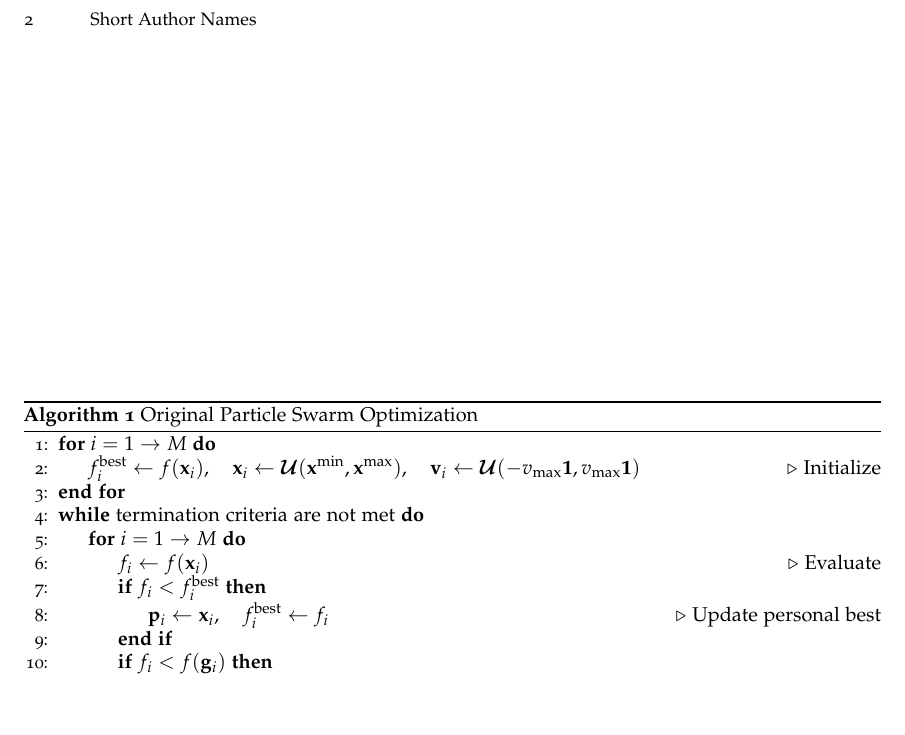
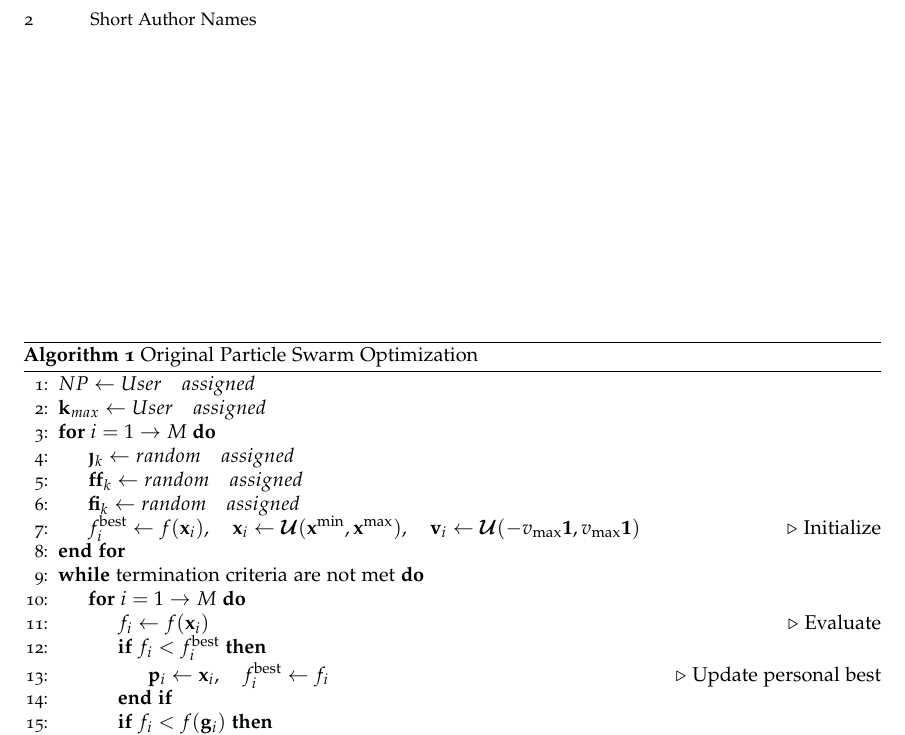
Before and after one commit to ThomasWink/NCopdracht, a LaTeX paper (Report/paper.tex): part of page 2 of 2, cut so that both start at the same text, the shorter picture padded with empty space. Compiled offline with pdfLaTeX.

Commit message:
first changes to initializing WIP

```diff
--- a/Report/paper.tex
+++ b/Report/paper.tex
@@ -80,7 +80,12 @@ If you need to use any other notation, please be consistent and clearly define y
 \vspace{-4mm}
 \begin{algorithm}[!ht]
 \begin{algorithmic}[1]
+    	\State{$NP \leftarrow User \quad assigned$}
+    	\State{$ \mathbf{k}_{max} \leftarrow User \quad assigned $}
 	\For{$i = 1 \rightarrow M$}
+        	\State{$ \mathbf{\eta }_k \leftarrow random \quad assigned $}
+        	\State{$ \mathbf{\alpha }_k \leftarrow random \quad assigned $}
+        	\State{$ \mathbf{\beta }_k \leftarrow random \quad assigned $}
 		\State{$f^{\text{best}}_i \leftarrow f(\mathbf{x}_i), \quad \mathbf{x}_i \leftarrow \bm{\mathcal{U}}(\mathbf{x}^{\text{min}}, \mathbf{x}^{\text{max}}), \quad \mathbf{v}_i \leftarrow \bm{\mathcal{U}}(-v_{\text{max}}\mathbf{1}, v_{\text{max}}\mathbf{1})$} \Comment{Initialize}
 	\EndFor
 
```
